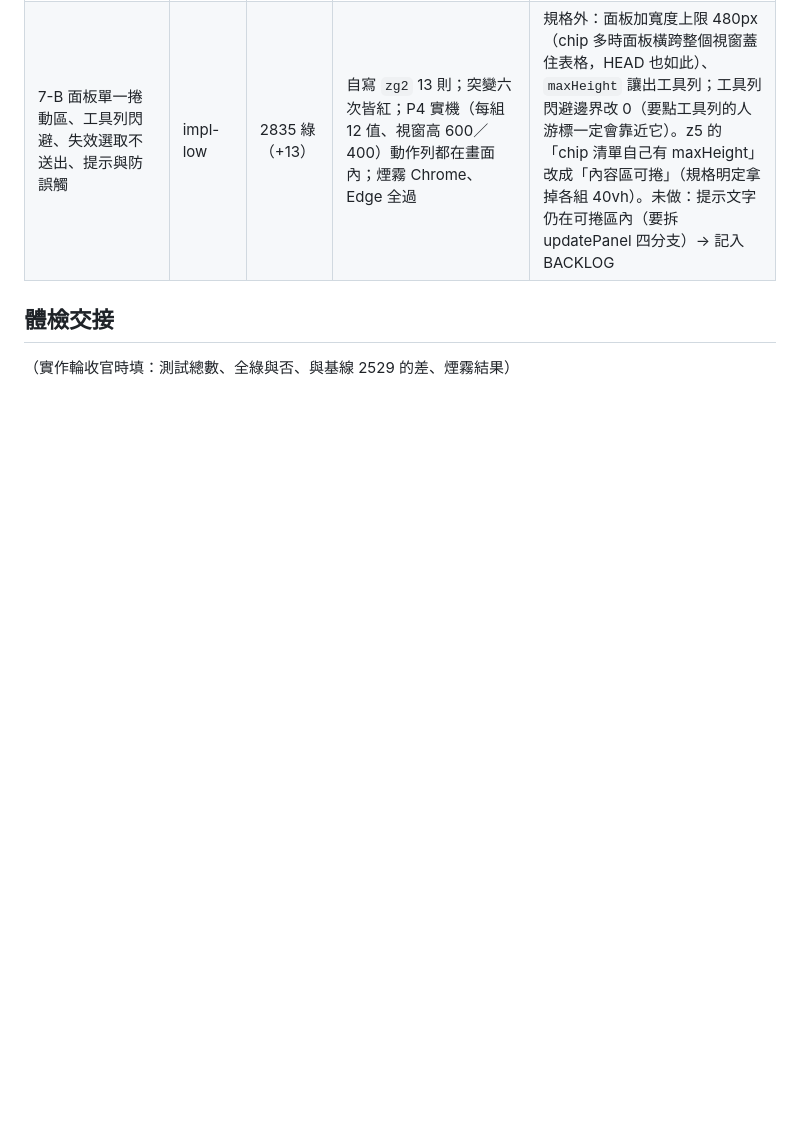
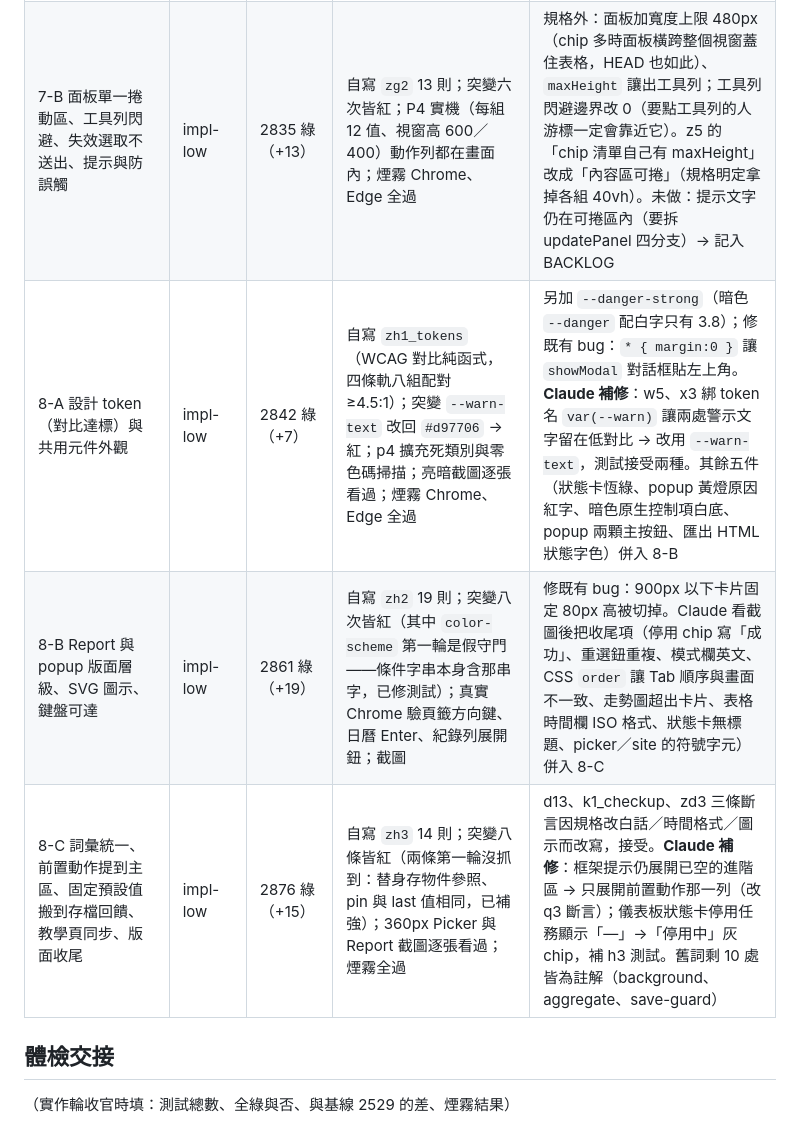
Before and after one commit to darionnnnnn/AutoFetcher, a Markdown page: docs/AF-21-PLAN.md, the part around the change. Rendered like a GitHub page; blank space fills up the shorter version.

Commit message:
docs: AF-21 執行紀錄（批次8）
Co-Authored-By: Claude Opus 5 <noreply@anthropic.com>

```diff
--- a/docs/AF-21-PLAN.md
+++ b/docs/AF-21-PLAN.md
@@ -556,6 +556,9 @@
 | 6 Report 依變動重畫、儀表板輕量重畫、圖表抽樣 | impl-low | 2818 綠（+11） | 自寫 `zf1` 11 則；突變三次皆紅 | **推翻暫定值**：去抖維持 50ms（`za2`、`l1` 以 60ms 斷言通知；收益主要來自「沒交集不動」與輕量重畫），接受。儀表板交集用精確範圍（與取數共用 `fetchRangeOf`），不是只看「含今天」 |
 | 7-A 選取模式大表 hover 效能 | impl-low | 2822 綠（+4） | 自寫 `zg1` 4 則（改動前 HEAD 全紅）；突變五次皆紅；探針 P3：已選 20 格時 40 次 hover 長任務總和 16246ms → 0ms、單次中位數 386.6ms → 0.9ms；未選時首次 hover 仍有一次 174ms（整表首次描述） | 沒加節流（中位數已遠低於 16ms）。觀察範圍比規格寬（所有進快取的表，理由：升級判定會讀外層表的小表）。impl 誤用 junction 接 worktree 的 node_modules，`git worktree remove --force` 刪光主專案 node_modules，已 `npm ci` 復原。**煙霧測試抓到 5-A 回歸**：`setIcon` 用相對路徑，service worker 在 `/background/` 解析失敗並丟例外，讓專用視窗抓取回報失敗 → Claude 改 `/icons/…` 並包 try/catch，Chrome、Edge 煙霧全過 |
 | 7-B 面板單一捲動區、工具列閃避、失效選取不送出、提示與防誤觸 | impl-low | 2835 綠（+13） | 自寫 `zg2` 13 則；突變六次皆紅；P4 實機（每組 12 值、視窗高 600／400）動作列都在畫面內；煙霧 Chrome、Edge 全過 | 規格外：面板加寬度上限 480px（chip 多時面板橫跨整個視窗蓋住表格，HEAD 也如此）、`maxHeight` 讓出工具列；工具列閃避邊界改 0（要點工具列的人游標一定會靠近它）。z5 的「chip 清單自己有 maxHeight」改成「內容區可捲」（規格明定拿掉各組 40vh）。未做：提示文字仍在可捲區內（要拆 updatePanel 四分支）→ 記入 BACKLOG |
+| 8-A 設計 token（對比達標）與共用元件外觀 | impl-low | 2842 綠（+7） | 自寫 `zh1_tokens`（WCAG 對比純函式，四條軌八組配對 ≥4.5:1）；突變 `--warn-text` 改回 `#d97706` → 紅；p4 擴充死類別與零色碼掃描；亮暗截圖逐張看過；煙霧 Chrome、Edge 全過 | 另加 `--danger-strong`（暗色 `--danger` 配白字只有 3.8）；修既有 bug：`* { margin:0 }` 讓 `showModal` 對話框貼左上角。**Claude 補修**：w5、x3 綁 token 名 `var(--warn)` 讓兩處警示文字留在低對比 → 改用 `--warn-text`，測試接受兩種。其餘五件（狀態卡恆綠、popup 黃燈原因紅字、暗色原生控制項白底、popup 兩顆主按鈕、匯出 HTML 狀態字色）併入 8-B |
+| 8-B Report 與 popup 版面層級、SVG 圖示、鍵盤可達 | impl-low | 2861 綠（+19） | 自寫 `zh2` 19 則；突變八次皆紅（其中 `color-scheme` 第一輪是假守門——條件字串本身含那串字，已修測試）；真實 Chrome 驗頁籤方向鍵、日曆 Enter、紀錄列展開鈕；截圖 | 修既有 bug：900px 以下卡片固定 80px 高被切掉。Claude 看截圖後把收尾項（停用 chip 寫「成功」、重選鈕重複、模式欄英文、CSS `order` 讓 Tab 順序與畫面不一致、走勢圖超出卡片、表格時間欄 ISO 格式、狀態卡無標題、picker／site 的符號字元）併入 8-C |
+| 8-C 詞彙統一、前置動作提到主區、固定預設值搬到存檔回饋、教學頁同步、版面收尾 | impl-low | 2876 綠（+15） | 自寫 `zh3` 14 則；突變八條皆紅（兩條第一輪沒抓到：替身存物件參照、pin 與 last 值相同，已補強）；360px Picker 與 Report 截圖逐張看過；煙霧全過 | d13、k1_checkup、zd3 三條斷言因規格改白話／時間格式／圖示而改寫，接受。**Claude 補修**：框架提示仍展開已空的進階區 → 只展開前置動作那一列（改 q3 斷言）；儀表板狀態卡停用任務顯示「—」→「停用中」灰 chip，補 h3 測試。舊詞剩 10 處皆為註解（background、aggregate、save-guard） |
 
 ## 體檢交接
 
```
